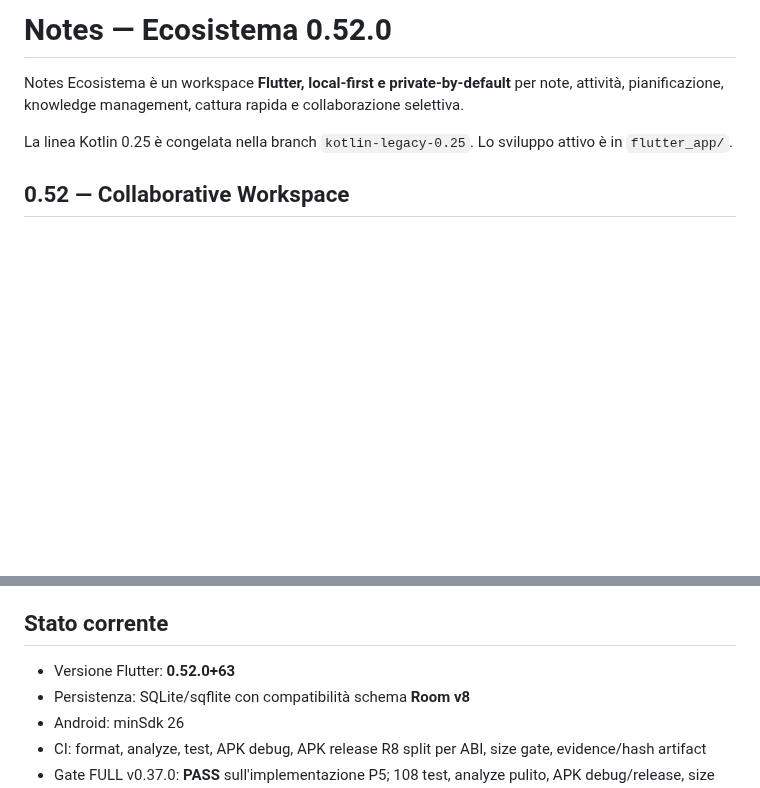
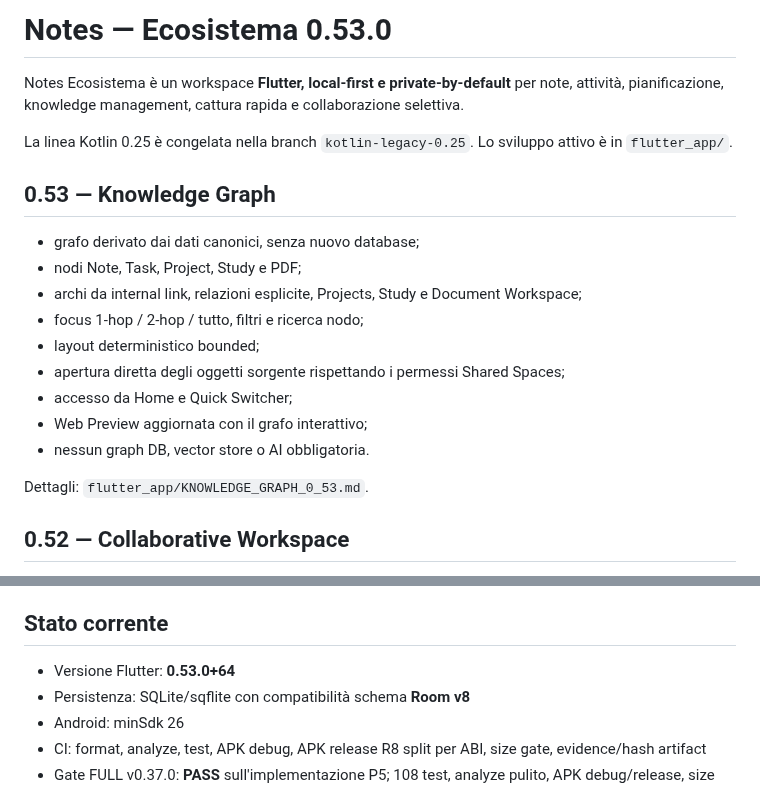
Before and after one commit to riccardopinato/Notes-Ecosistema, a Markdown page: README.md, 2 parts joined by grey strips. Rendered like a GitHub page; blank space fills up the shorter version.

Commit message:
docs: align README to 0.53

```diff
--- a/README.md
+++ b/README.md
@@ -1,8 +1,22 @@
-# Notes — Ecosistema 0.52.0
+# Notes — Ecosistema 0.53.0
 
 Notes Ecosistema è un workspace **Flutter, local-first e private-by-default** per note, attività, pianificazione, knowledge management, cattura rapida e collaborazione selettiva.
 
 La linea Kotlin 0.25 è congelata nella branch `kotlin-legacy-0.25`. Lo sviluppo attivo è in `flutter_app/`.
+
+## 0.53 — Knowledge Graph
+
+- grafo derivato dai dati canonici, senza nuovo database;
+- nodi Note, Task, Project, Study e PDF;
+- archi da internal link, relazioni esplicite, Projects, Study e Document Workspace;
+- focus 1-hop / 2-hop / tutto, filtri e ricerca nodo;
+- layout deterministico bounded;
+- apertura diretta degli oggetti sorgente rispettando i permessi Shared Spaces;
+- accesso da Home e Quick Switcher;
+- Web Preview aggiornata con il grafo interattivo;
+- nessun graph DB, vector store o AI obbligatoria.
+
+Dettagli: `flutter_app/KNOWLEDGE_GRAPH_0_53.md`.
 
 ## 0.52 — Collaborative Workspace
 
@@ -103,7 +117,7 @@ Validazione funzionale prima del bump release: **140 test**, analyze pulito, APK
 
 ## Stato corrente
 
-- Versione Flutter: **0.52.0+63**
+- Versione Flutter: **0.53.0+64**
 - Persistenza: SQLite/sqflite con compatibilità schema **Room v8**
 - Android: minSdk 26
 - CI: format, analyze, test, APK debug, APK release R8 split per ABI, size gate, evidence/hash artifact
```
